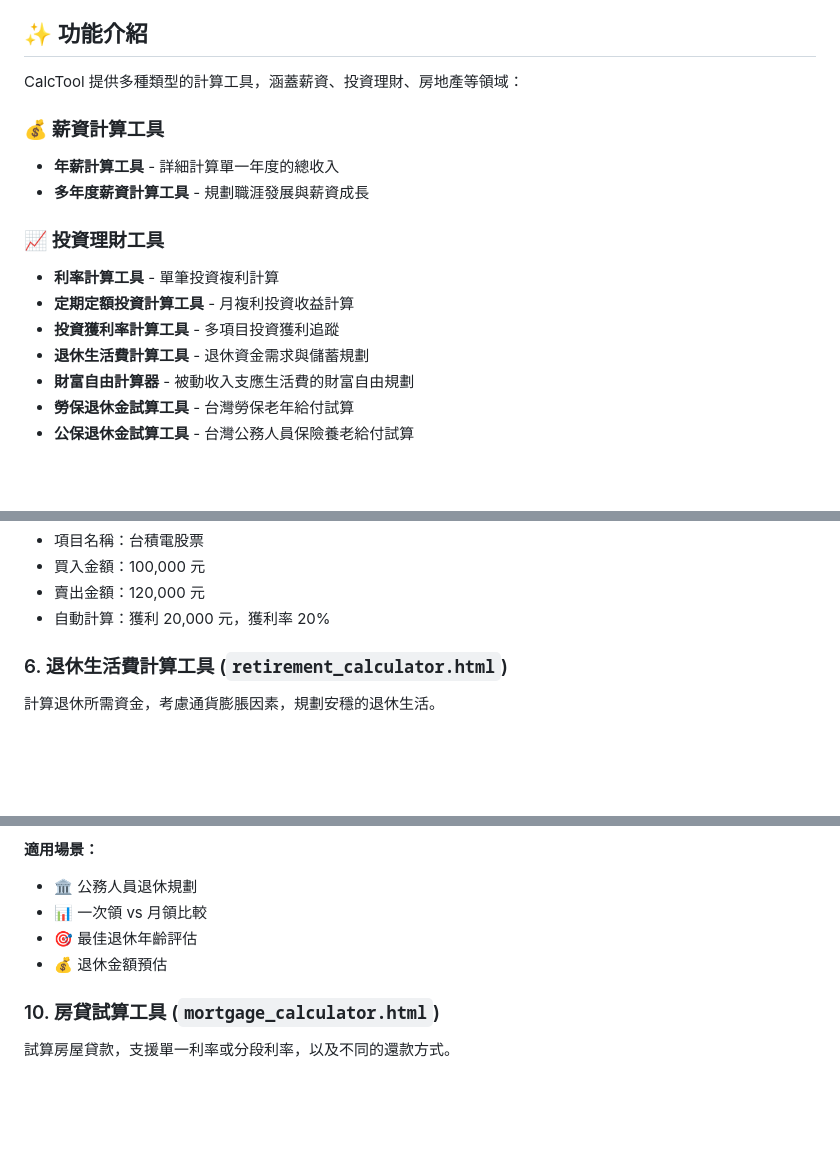
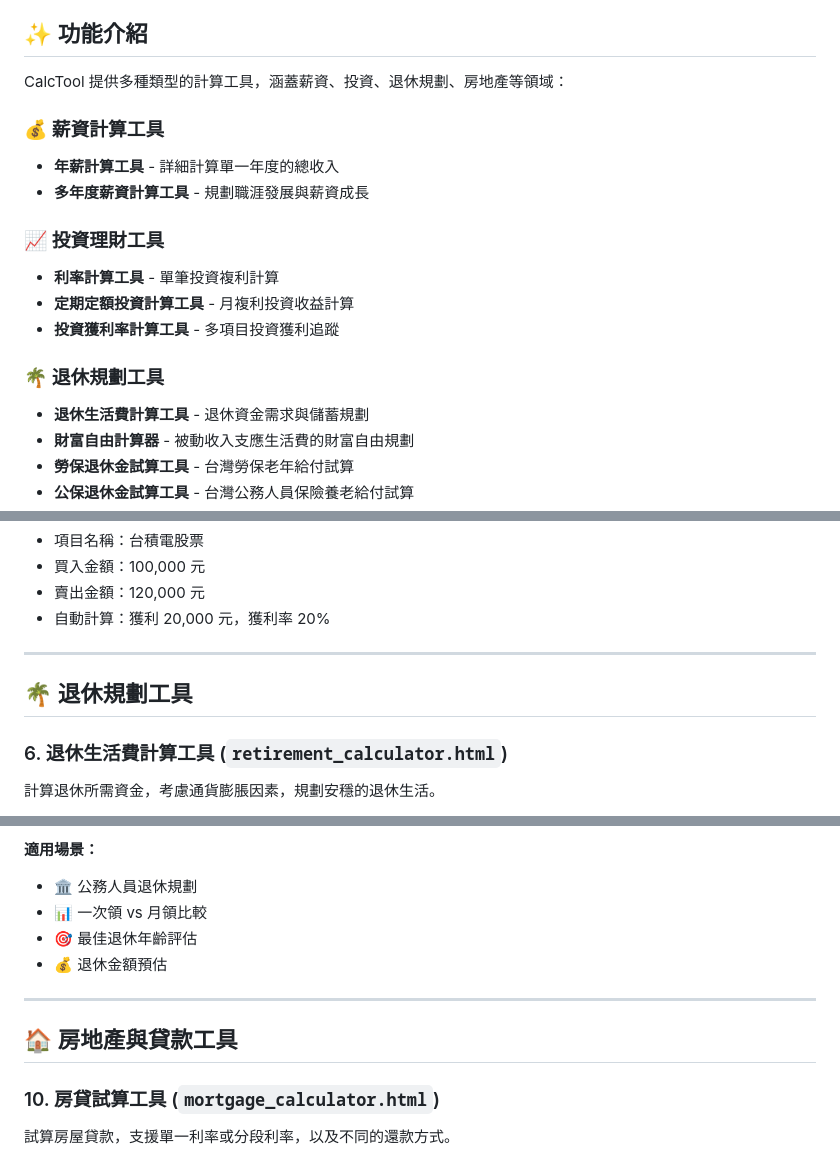
Before and after one commit to ytssamuel/CalcTool, a Markdown page: README.md, 3 parts joined by grey strips. Rendered like a GitHub page; blank space fills up the shorter version.

Commit message:
調整readme

```diff
--- a/README.md
+++ b/README.md
@@ -12,7 +12,7 @@
 
 ## ✨ 功能介紹
 
-CalcTool 提供多種類型的計算工具，涵蓋薪資、投資理財、房地產等領域：
+CalcTool 提供多種類型的計算工具，涵蓋薪資、投資、退休規劃、房地產等領域：
 
 ### 💰 薪資計算工具
 - **年薪計算工具** - 詳細計算單一年度的總收入
@@ -22,6 +22,8 @@ CalcTool 提供多種類型的計算工具，涵蓋薪資、投資理財、房
 - **利率計算工具** - 單筆投資複利計算
 - **定期定額投資計算工具** - 月複利投資收益計算
 - **投資獲利率計算工具** - 多項目投資獲利追蹤
+
+### 🌴 退休規劃工具
 - **退休生活費計算工具** - 退休資金需求與儲蓄規劃
 - **財富自由計算器** - 被動收入支應生活費的財富自由規劃
 - **勞保退休金試算工具** - 台灣勞保老年給付試算
@@ -123,6 +125,10 @@ CalcTool 提供多種類型的計算工具，涵蓋薪資、投資理財、房
 - 買入金額：100,000 元
 - 賣出金額：120,000 元
 - 自動計算：獲利 20,000 元，獲利率 20%
+
+---
+
+## 🌴 退休規劃工具
 
 ### 6. 退休生活費計算工具 (`retirement_calculator.html`)
 計算退休所需資金，考慮通貨膨脹因素，規劃安穩的退休生活。
@@ -269,6 +275,10 @@ CalcTool 提供多種類型的計算工具，涵蓋薪資、投資理財、房
 - 🎯 最佳退休年齡評估
 - 💰 退休金額預估
 
+---
+
+## 🏠 房地產與貸款工具
+
 ### 10. 房貸試算工具 (`mortgage_calculator.html`)
 試算房屋貸款，支援單一利率或分段利率，以及不同的還款方式。
 
```
